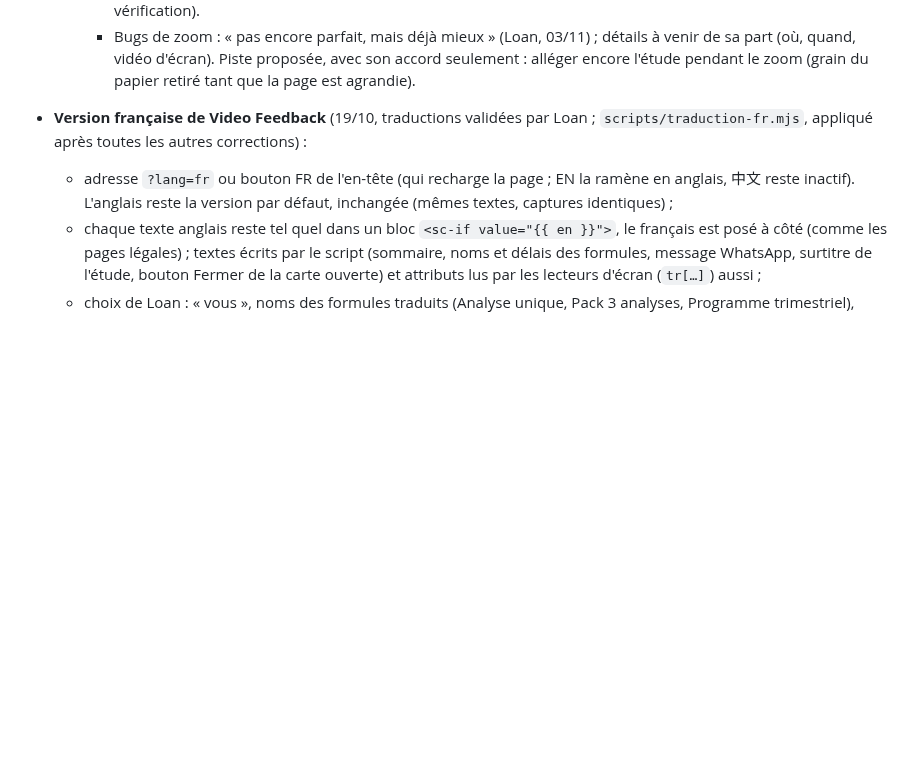
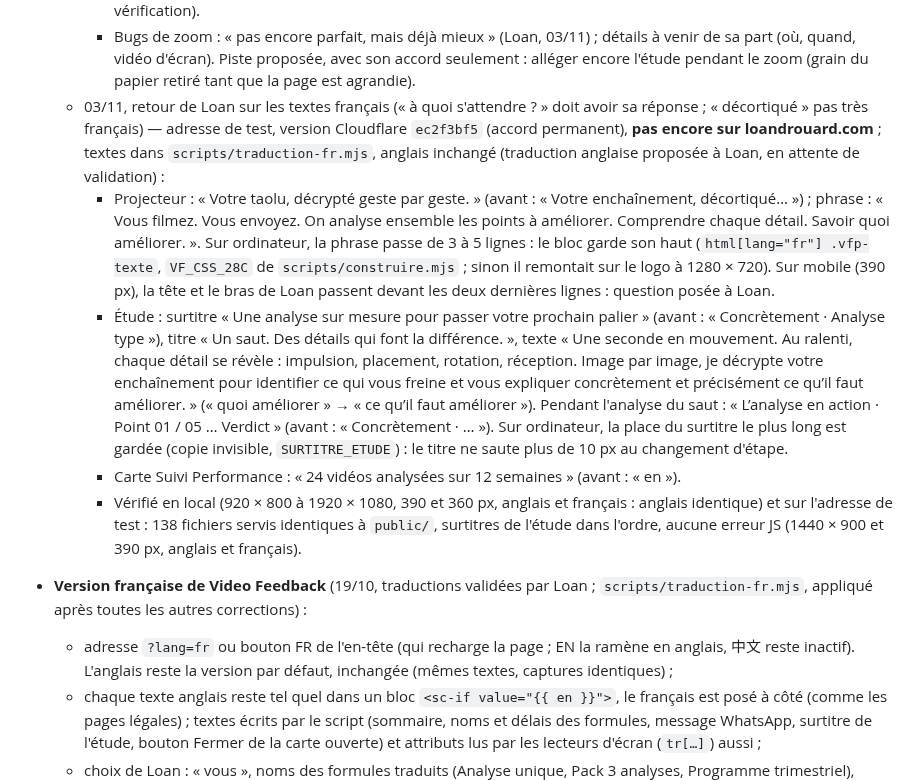
Before and after one commit to CreativePass/loandrouard-website, a Markdown page: MISE-EN-LIGNE.md, the part around the change. Rendered like a GitHub page; blank space fills up the shorter version.

Commit message:
MISE-EN-LIGNE.md : textes français du 03/11 publiés sur l'adresse de test (ec2f3bf5)
Co-Authored-By: Claude Opus 5.5 <noreply@anthropic.com>
Claude-Session: https://claude.ai/code/session_01HnSpTUYuDi6zZEgvP8bbfS

```diff
--- a/MISE-EN-LIGNE.md
+++ b/MISE-EN-LIGNE.md
@@ -178,6 +178,11 @@ Suivi de PASSATION-CLAUDE-CODE.md. Ce fichier n'est pas publié.
     - `npm run publier` → `loandrouard-site` version `340097e7` (retour arrière : `16262ece`) : 132 fichiers servis identiques à `public/`, aucun fichier de l'adresse de test (`diag.js`, `resultats.html`, `actuel.html` → 404) ; dans le navigateur (1920 × 1080 et 390 px, anglais et français, Video Feedback et CGV) : places 6 et 3, CGV « Version du 2 novembre 2026 », mode zoom actif au pincement puis coupé, planche épinglée et étude cachée avant / pendant / après un redimensionnement (1440 × 900 → 1300 × 720 → 1440 × 900), aucune erreur JS.
     - `npm run verifier -- https://loandrouard.com` (03/11) : 144 captures sur 144 avec écart, attendus (comparaison à l'export) ; seule ressource en échec visible : la balise Cloudflare Web Analytics (réseau de vérification).
     - Bugs de zoom : « pas encore parfait, mais déjà mieux » (Loan, 03/11) ; détails à venir de sa part (où, quand, vidéo d'écran). Piste proposée, avec son accord seulement : alléger encore l'étude pendant le zoom (grain du papier retiré tant que la page est agrandie).
+  - 03/11, retour de Loan sur les textes français (« à quoi s'attendre ? » doit avoir sa réponse ; « décortiqué » pas très français) — adresse de test, version Cloudflare `ec2f3bf5` (accord permanent), **pas encore sur loandrouard.com** ; textes dans `scripts/traduction-fr.mjs`, anglais inchangé (traduction anglaise proposée à Loan, en attente de validation) :
+    - Projecteur : « Votre taolu, décrypté geste par geste. » (avant : « Votre enchaînement, décortiqué… ») ; phrase : « Vous filmez. Vous envoyez. On analyse ensemble les points à améliorer. Comprendre chaque détail. Savoir quoi améliorer. ». Sur ordinateur, la phrase passe de 3 à 5 lignes : le bloc garde son haut (`html[lang="fr"] .vfp-texte`, `VF_CSS_28C` de `scripts/construire.mjs` ; sinon il remontait sur le logo à 1280 × 720). Sur mobile (390 px), la tête et le bras de Loan passent devant les deux dernières lignes : question posée à Loan.
+    - Étude : surtitre « Une analyse sur mesure pour passer votre prochain palier » (avant : « Concrètement · Analyse type »), titre « Un saut. Des détails qui font la différence. », texte « Une seconde en mouvement. Au ralenti, chaque détail se révèle : impulsion, placement, rotation, réception. Image par image, je décrypte votre enchaînement pour identifier ce qui vous freine et vous expliquer concrètement et précisément ce qu’il faut améliorer. » (« quoi améliorer » → « ce qu’il faut améliorer »). Pendant l'analyse du saut : « L’analyse en action · Point 01 / 05 … Verdict » (avant : « Concrètement · … »). Sur ordinateur, la place du surtitre le plus long est gardée (copie invisible, `SURTITRE_ETUDE`) : le titre ne saute plus de 10 px au changement d'étape.
+    - Carte Suivi Performance : « 24 vidéos analysées sur 12 semaines » (avant : « en »).
+    - Vérifié en local (920 × 800 à 1920 × 1080, 390 et 360 px, anglais et français : anglais identique) et sur l'adresse de test : 138 fichiers servis identiques à `public/`, surtitres de l'étude dans l'ordre, aucune erreur JS (1440 × 900 et 390 px, anglais et français).
 - **Version française de Video Feedback** (19/10, traductions validées par Loan ; `scripts/traduction-fr.mjs`, appliqué après toutes les autres corrections) :
   - adresse `?lang=fr` ou bouton FR de l'en-tête (qui recharge la page ; EN la ramène en anglais, 中文 reste inactif). L'anglais reste la version par défaut, inchangée (mêmes textes, captures identiques) ;
   - chaque texte anglais reste tel quel dans un bloc `<sc-if value="{{ en }}">`, le français est posé à côté (comme les pages légales) ; textes écrits par le script (sommaire, noms et délais des formules, message WhatsApp, surtitre de l'étude, bouton Fermer de la carte ouverte) et attributs lus par les lecteurs d'écran (`tr[…]`) aussi ;
```
